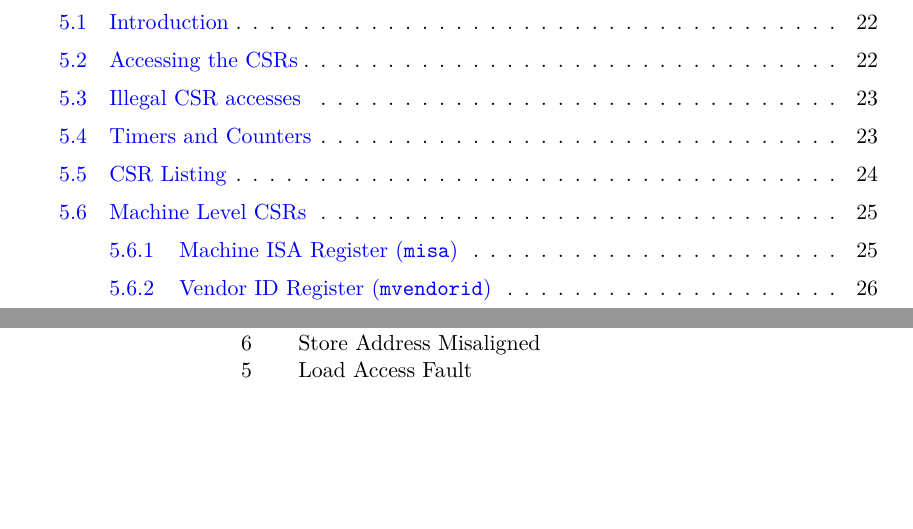
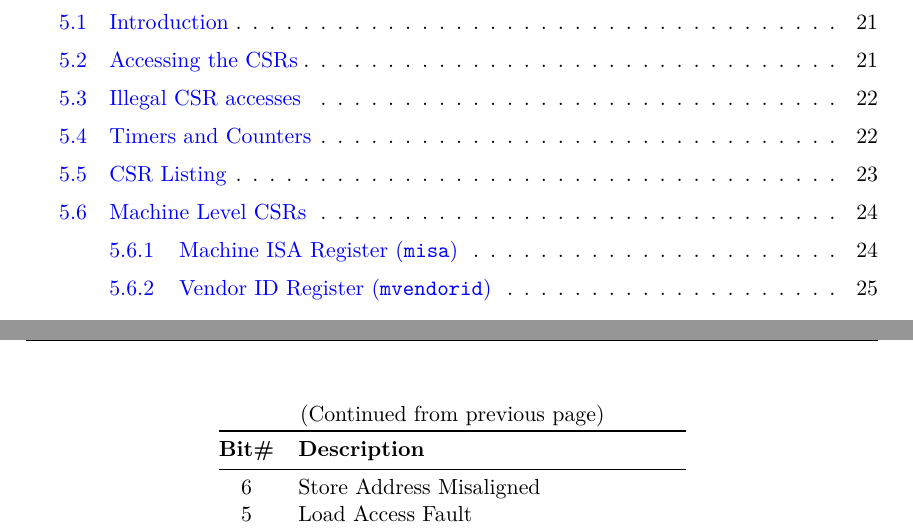
Before and after one commit to RoaLogic/RV12, a LaTeX thesis (docs/RoaLogic_RV12_RISCV_Datasheet.tex, which reads docs/tex/07-debug.tex, docs/tex/preamble.tex): two parts of pages 3 and 54 of 60 before the commit and two parts of pages 3 and 53 of 58 after it, joined at a grey line, cut so that both start at the same text, the shorter picture padded with empty space. The pictures show the PDF file docs/RoaLogic_RV12_RISCV_Datasheet.pdf that the author committed with the source.

Commit message:
Fix Table Formatting (Debug, History, Resources, Captions)

```diff
--- a/docs/tex/07-debug.tex
+++ b/docs/tex/07-debug.tex
@@ -174,7 +171,7 @@ functions.
 % Skip
 \else
 
-\begin{figure*}[h!]
+\begin{figure*}[htb!]
 	{\footnotesize
 		\begin{center}
 			\begin{tabular}{@{}Ucc}
@@ -236,7 +233,7 @@ is about to be executed.
 % Skip
 \else
 
-\begin{figure*}[h!]
+\begin{figure*}[htb!]
 	{\footnotesize
 		\begin{center}
 			\begin{tabular}{@{}YccccccccFcc}
@@ -302,7 +299,7 @@ Environment.
 % Skip
 \else
 
-\begin{figure*}[h!]
+\begin{figure*}[htb!]
 	{\footnotesize
 		\begin{center}
 			\begin{tabular}{@{}U}
@@ -384,7 +381,7 @@ be set in the \texttt{dbg\_ie} register.
 % Skip
 \else
 
-\begin{figure*}[h!]
+\begin{figure*}[htb!]
 	{\footnotesize
 		\begin{center}
 			\begin{tabular}{@{}U}
@@ -410,4 +407,12 @@ CPU to hand over control to the external Debug Controller. See the
 	\toprule
 	\textbf{DBG\_CAUSE} & \textbf{Description}           & \textbf{GDB Sigval}\tabularnewline
 	\midrule
+\ifdefined\MARKDOWN
 	\endhead
+\else
+	\endfirsthead
+	\multicolumn{3}{c}{{(Continued from previous page)}} \\
+	\toprule
+	\textbf{DBG\_CAUSE} & \textbf{Description}           & \textbf{GDB Sigval}\tabularnewline
+	\midrule
+	\endhead
@@ -445,7 +455,7 @@ shows the basic mapping of the \texttt{DBG\_CAUSE} register to GDB Signals.
 % Skip
 \else
 
-\begin{figure*}[h!]
+\begin{figure*}[htb!]
 	{\footnotesize
 		\begin{center}
 			\begin{tabular}{@{}UFWcc}
@@ -561,13 +571,13 @@ accesses (either reads from or writes to) the address specified in the
 % Skip
 \else
 
-\begin{figure*}[h!]
+\begin{figure*}[htb!]
 	{\footnotesize
 		\begin{center}
 			\begin{tabular}{@{}U}
 				\instbitrange{XLEN-1}{0} \\
 				\hline
-				\multicolumn{1}{|c|}{data}  \\
+				\multicolumn{1}{|c|}{Data}  \\
 				\hline
 			\end{tabular}
 		\end{center}
--- a/docs/tex/preamble.tex
+++ b/docs/tex/preamble.tex
@@ -91,6 +91,8 @@
 % \newcolumntype{L}[1]{>{\raggedright\arraybackslash}p{#1}}
 % \newcolumntype{C}[1]{>{\centering\arraybackslash}p{#1}}
 % \newcolumntype{R}[1]{>{\raggedleft\arraybackslash}p{#1}}
+\usepackage{subfig}
+\captionsetup{belowskip=0pt,aboveskip=7pt}
 
 % Pad All Table Rows
 % \renewcommand{\arraystretch}{1.2}
```
Also changed, not shown: docs/RoaLogic_RV12_RISCV_Datasheet.tex (+2 -20 lines), docs/tex/00-setup.tex (+6 -6 lines), docs/tex/08-resources.tex (+3 -1 lines), docs/tex/10-history.tex (+4 -1 lines), docs/RoaLogic_RV12_RISCV_Datasheet.pdf, docs/tex/03-pipeline.tex (line endings or trailing spaces), docs/tex/07-debug.tex (16 more changed lines), 1 other file.
